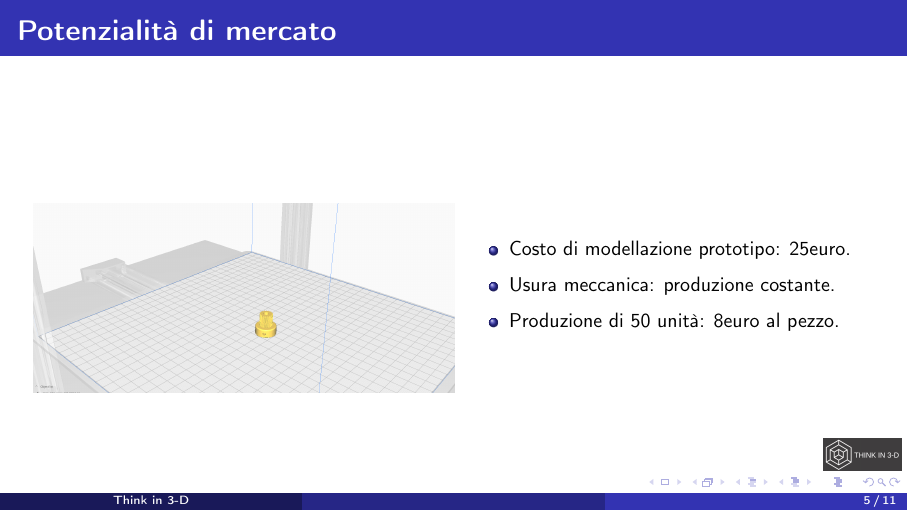
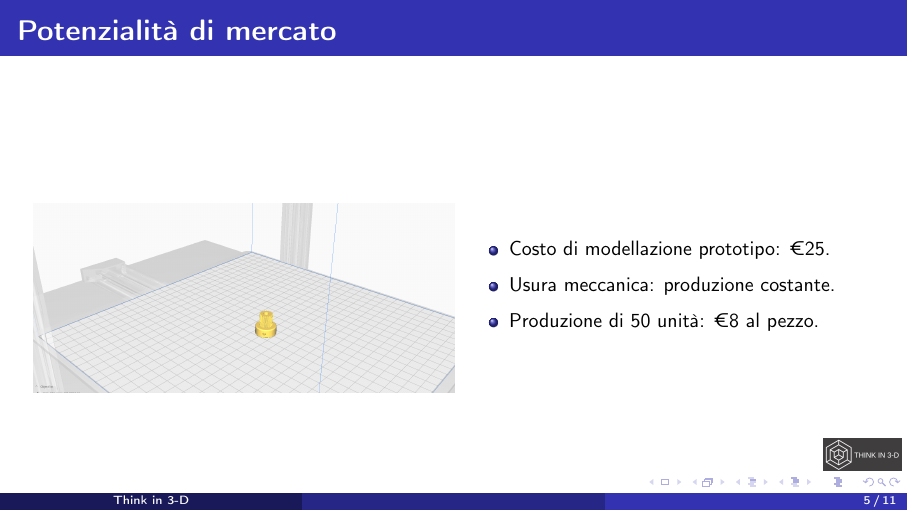
Before and after one commit to R0mb0/Presentazione_Contamination_Lab_Urbino_2024, LaTeX slides (Presentazione/Presentazione.tex): page 5 of 11. Compiled offline with pdfLaTeX.

Commit message:
Minor fix

```diff
--- a/Presentazione/Presentazione.tex
+++ b/Presentazione/Presentazione.tex
@@ -192,9 +192,9 @@ version={4.0},
 					\vspace*{15mm}
 					\small
 					\begin{itemize}
-						\item Costo di modellazione prototipo: 25euro.
+						\item Costo di modellazione prototipo: €25.
 						\item Usura meccanica:  produzione costante.
-						\item Produzione di 50 unità: 8euro al pezzo.
+						\item Produzione di 50 unità: €8 al pezzo.
 					\end{itemize}
 				\end{center}
 			}
```
